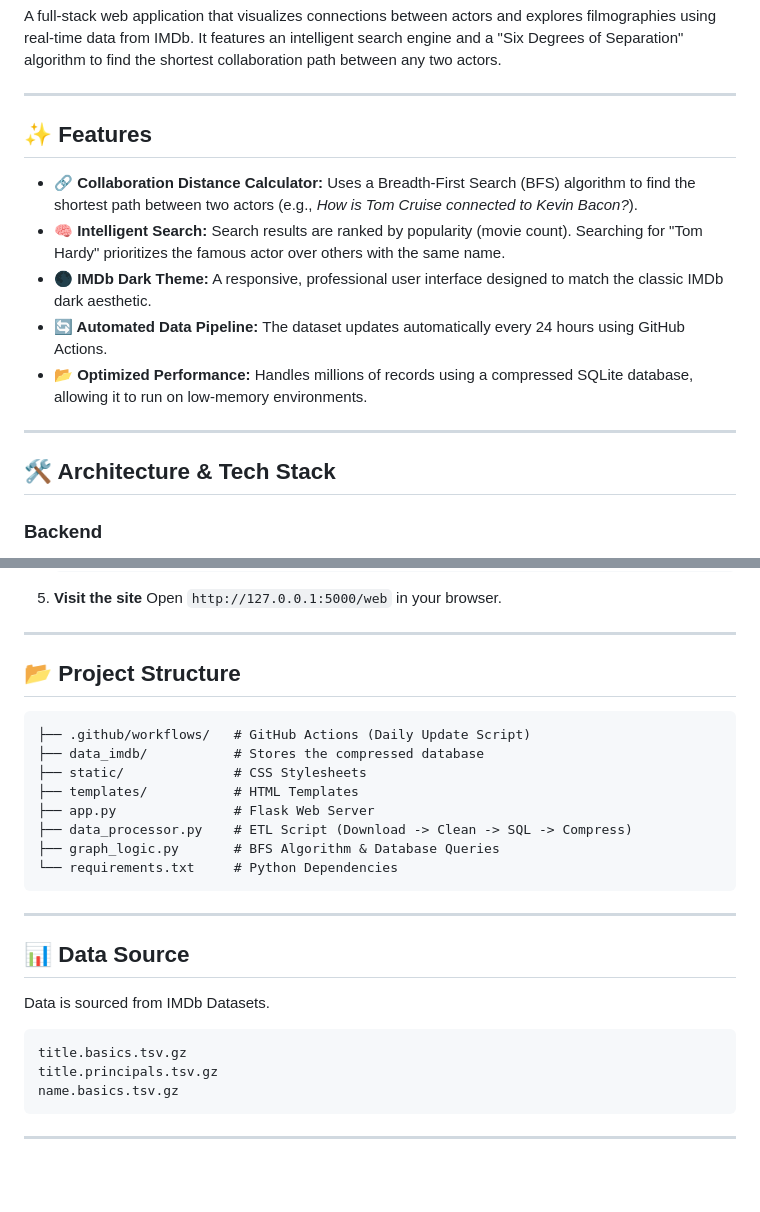
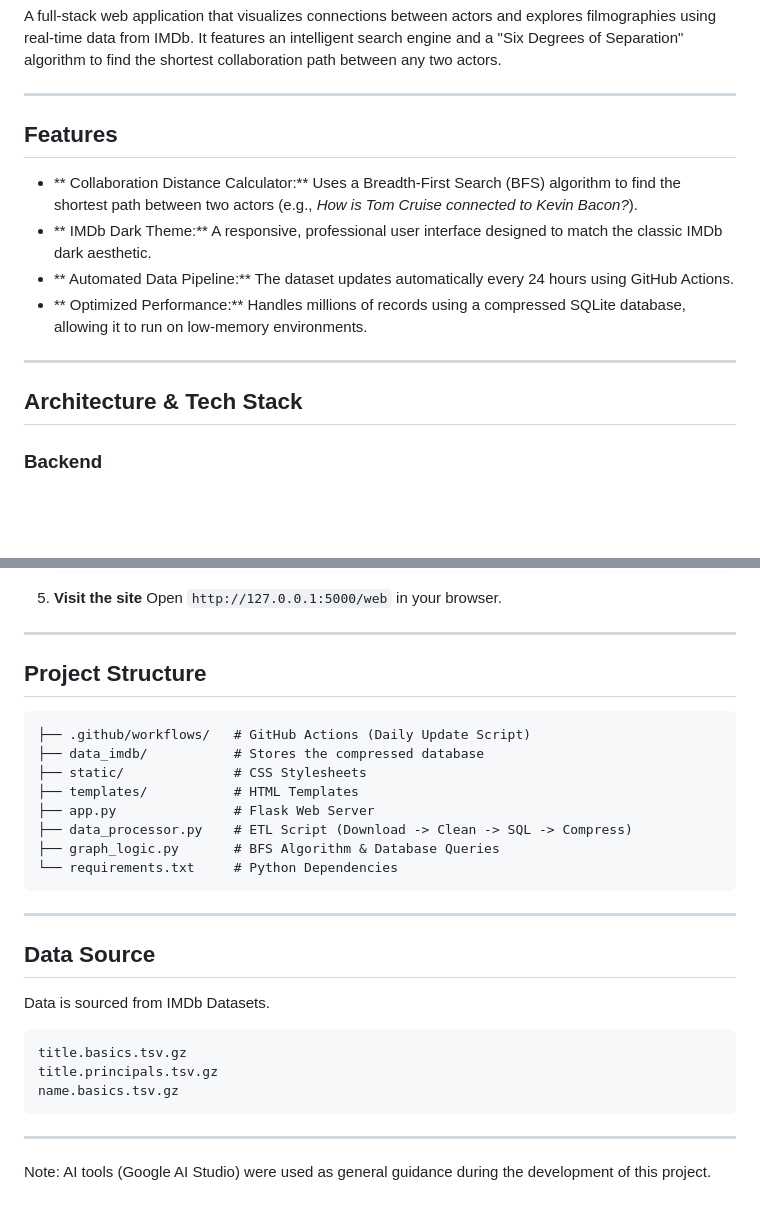
Before and after one commit to jacoball22/IMDb-Graph-Explorer, a Markdown page: README.md, 2 parts joined by grey strips. GitHub-like rendering; blank space fills up the shorter version.

````diff
--- a/README.md
+++ b/README.md
@@ -6,17 +6,16 @@ A full-stack web application that visualizes connections between actors and expl
 
 ---
 
-## ✨ Features
+## Features
 
-*   **🔗 Collaboration Distance Calculator:** Uses a Breadth-First Search (BFS) algorithm to find the shortest path between two actors (e.g., *How is Tom Cruise connected to Kevin Bacon?*).
-*   **🧠 Intelligent Search:** Search results are ranked by popularity (movie count). Searching for "Tom Hardy" prioritizes the famous actor over others with the same name.
-*   **🌑 IMDb Dark Theme:** A responsive, professional user interface designed to match the classic IMDb dark aesthetic.
-*   **🔄 Automated Data Pipeline:** The dataset updates automatically every 24 hours using GitHub Actions.
-*   **📂 Optimized Performance:** Handles millions of records using a compressed SQLite database, allowing it to run on low-memory environments.
+*   ** Collaboration Distance Calculator:** Uses a Breadth-First Search (BFS) algorithm to find the shortest path between two actors (e.g., *How is Tom Cruise connected to Kevin Bacon?*).
+*   ** IMDb Dark Theme:** A responsive, professional user interface designed to match the classic IMDb dark aesthetic.
+*   ** Automated Data Pipeline:** The dataset updates automatically every 24 hours using GitHub Actions.
+*   ** Optimized Performance:** Handles millions of records using a compressed SQLite database, allowing it to run on low-memory environments.
 
 ---
 
-## 🛠️ Architecture & Tech Stack
+## Architecture & Tech Stack
 
 ### Backend
 *   **Python & Flask:** Serves the web application and API endpoints.
@@ -67,7 +66,7 @@ A full-stack web application that visualizes connections between actors and expl
 
 ---
 
-## 📂 Project Structure
+## Project Structure
 
 ```text
 ├── .github/workflows/   # GitHub Actions (Daily Update Script)
@@ -81,7 +80,7 @@ A full-stack web application that visualizes connections between actors and expl
 ```
 ---
 
-## 📊 Data Source
+## Data Source
 
 Data is sourced from IMDb Datasets.
 
@@ -90,3 +89,5 @@ Data is sourced from IMDb Datasets.
     name.basics.tsv.gz
 
 ---
+
+Note: AI tools (Google AI Studio) were used as general guidance during the development of this project.
````
Also changed, not shown: other parts of README.md (+1 -1 lines).
